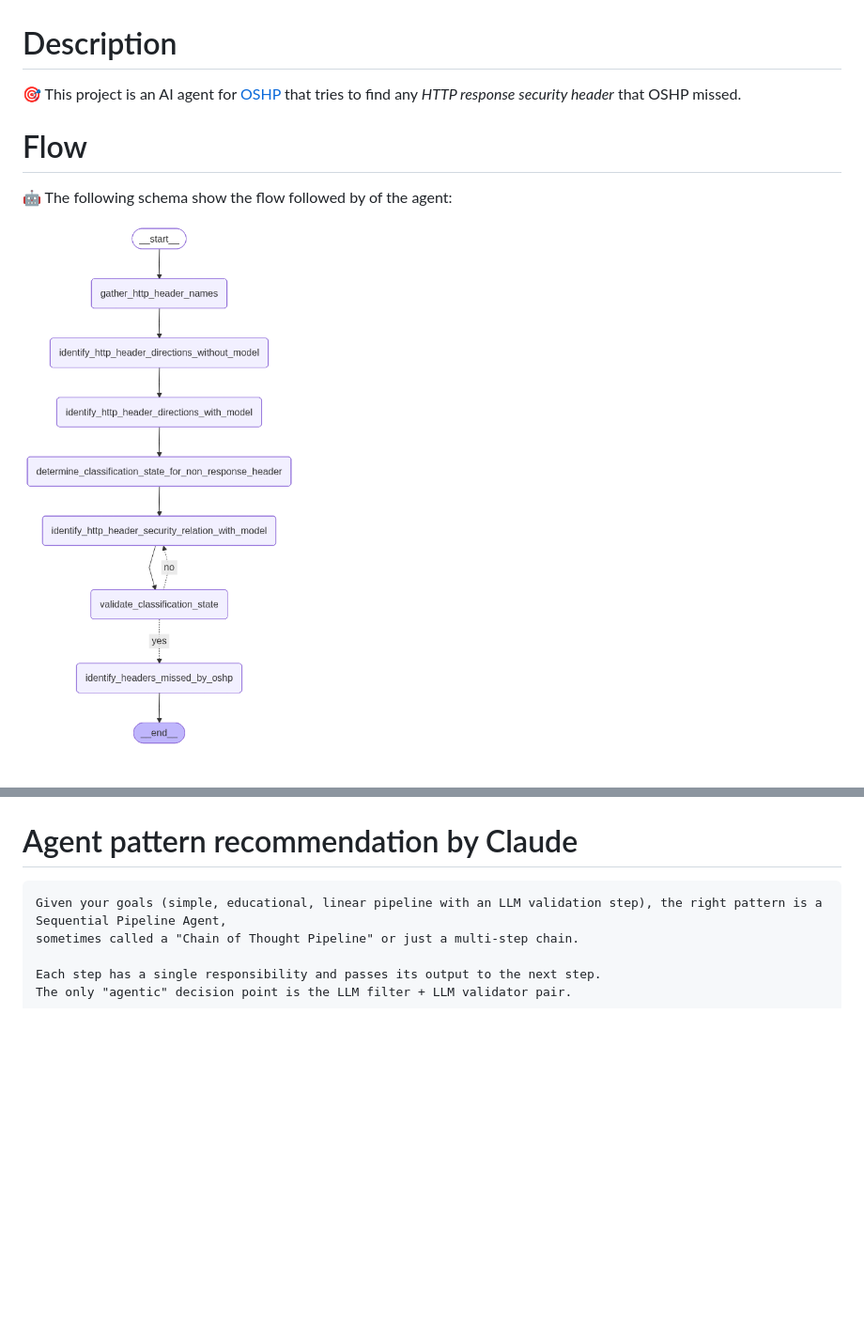
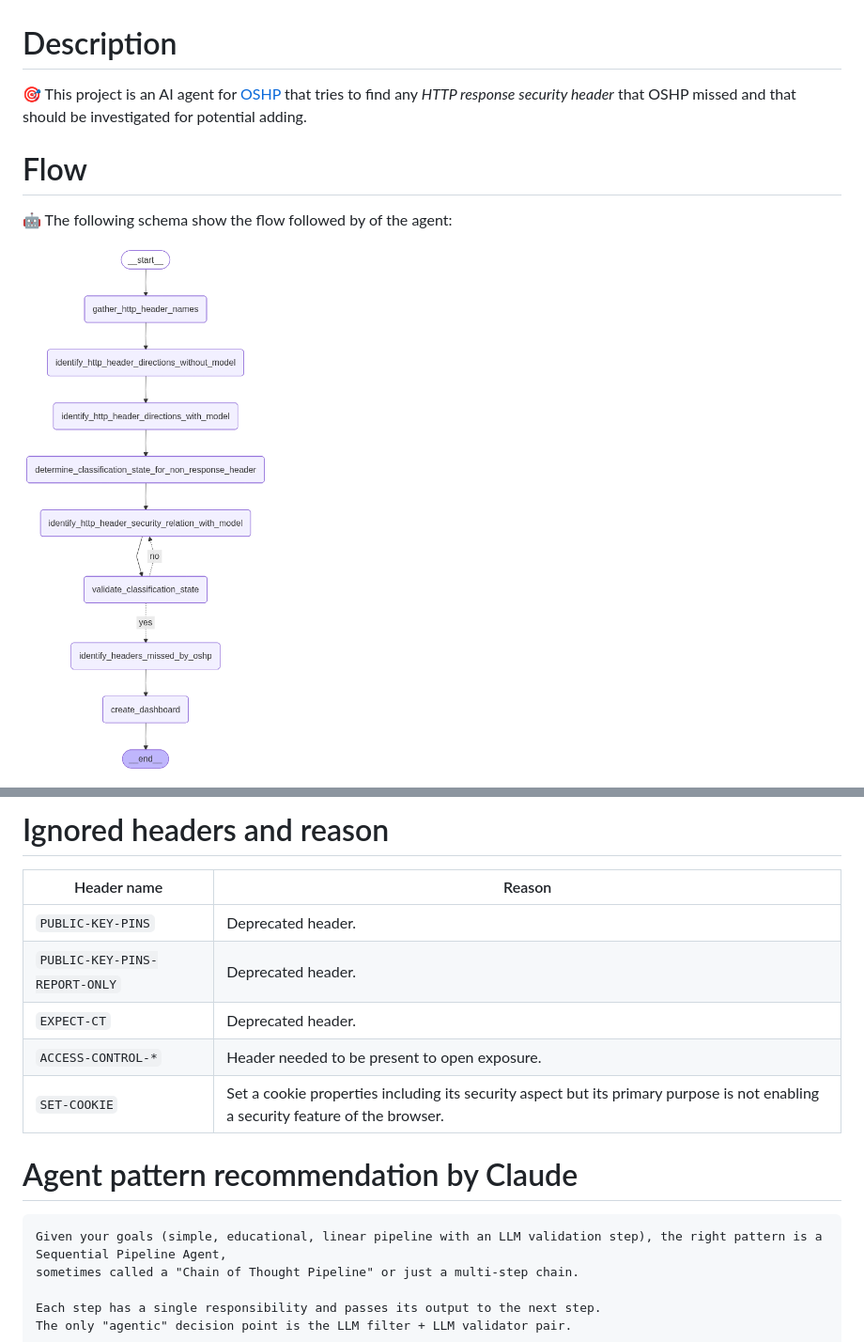
Before and after one commit to righettod/oshp-headers-discovery, a Markdown page: README.md, 2 parts joined by grey strips. Shown at 94% size. GitHub-like rendering; pictures changed too: diagram.png; blank space fills up the shorter version.

```diff
--- a/README.md
+++ b/README.md
@@ -1,6 +1,6 @@
 # Description
 
-🎯 This project is an AI agent for [OSHP](https://github.com/OWASP/www-project-secure-headers/) that tries to find any *HTTP response security header* that OSHP missed.
+🎯 This project is an AI agent for [OSHP](https://github.com/OWASP/www-project-secure-headers/) that tries to find any *HTTP response security header* that OSHP missed and that should be investigated for potential adding.
 
 # Flow
 
@@ -10,3 +25,12 @@
+# Ignored headers and reason
+
+| Header name                   | Reason                                                                                                                           |
+| ----------------------------- | -------------------------------------------------------------------------------------------------------------------------------- |
+| `PUBLIC-KEY-PINS`             | Deprecated header.                                                                                                               |
+| `PUBLIC-KEY-PINS-REPORT-ONLY` | Deprecated header.                                                                                                               |
+| `EXPECT-CT`                   | Deprecated header.                                                                                                               |
+| `ACCESS-CONTROL-*`            | Header needed to be present to open exposure.                                                                                    |
+| `SET-COOKIE`                  | Set a cookie properties including its security aspect but its primary purpose is not enabling a security feature of the browser. |
 
 # Agent pattern recommendation by Claude
 
```
Also changed, not shown: other parts of README.md (+15 -0 lines), CLAUDE.md (added, +55 -0 lines), dashboard.md (added, +33 -0 lines), 4 other files.
